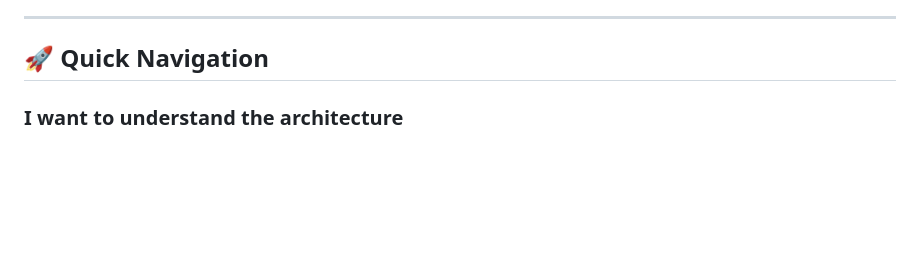
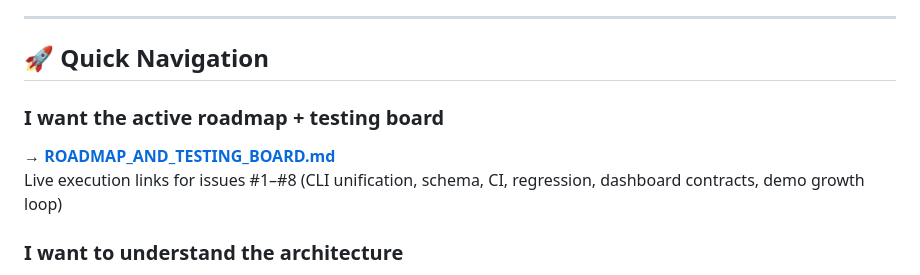
Before and after one commit to MrUnreal/reverseengineering-evolution-agent, a Markdown page: README.md, the part around the change. Rendered like a GitHub page; blank space fills up the shorter version.

Commit message:
docs: add polished roadmap/testing execution board with issue links

```diff
--- a/README.md
+++ b/README.md
@@ -7,6 +7,10 @@ This project contains **416 KB of comprehensive analysis documentation**, **22 s
 ---
 
 ## 🚀 Quick Navigation
+
+### I want the active roadmap + testing board
+→ **[ROADMAP_AND_TESTING_BOARD.md](ROADMAP_AND_TESTING_BOARD.md)**
+Live execution links for issues #1–#8 (CLI unification, schema, CI, regression, dashboard contracts, demo growth loop)
 
 ### I want to understand the architecture
 → **[ARCHITECTURE_SYNTHESIS.md](reports/ARCHITECTURE_SYNTHESIS.md)** ⭐ START HERE
```
Also changed, not shown: ROADMAP_AND_TESTING_BOARD.md (added, +68 -0 lines).
